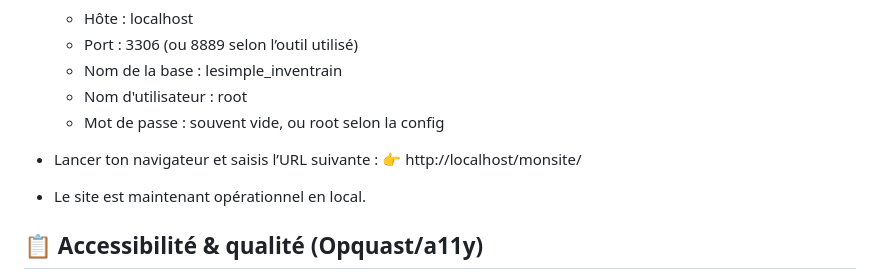
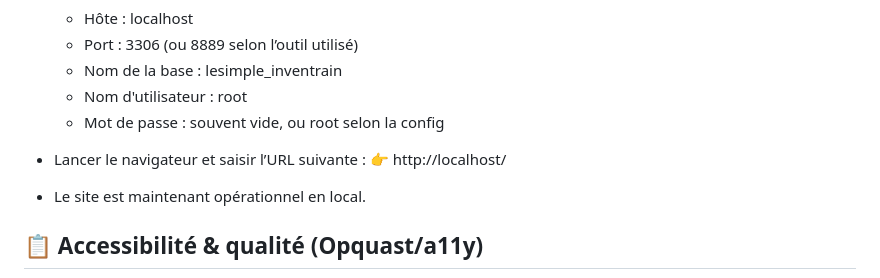
Before and after one commit to leolesimple/Inventrain, a Markdown page: README.md, the part around the change. Rendered like a GitHub page.

```diff
--- a/README.md
+++ b/README.md
@@ -31,8 +31,8 @@ L'Inventrain inventorie les trains de manière précise avec des informations te
   - Nom d'utilisateur : root
   - Mot de passe : souvent vide, ou root selon la config
 
-- Lancer ton navigateur et saisis l’URL suivante :
-👉 http://localhost/monsite/
+- Lancer le navigateur et saisir l’URL suivante :
+👉 http://localhost/
 - Le site est maintenant opérationnel en local.
 
 ## 📋 Accessibilité & qualité (Opquast/a11y)
```
